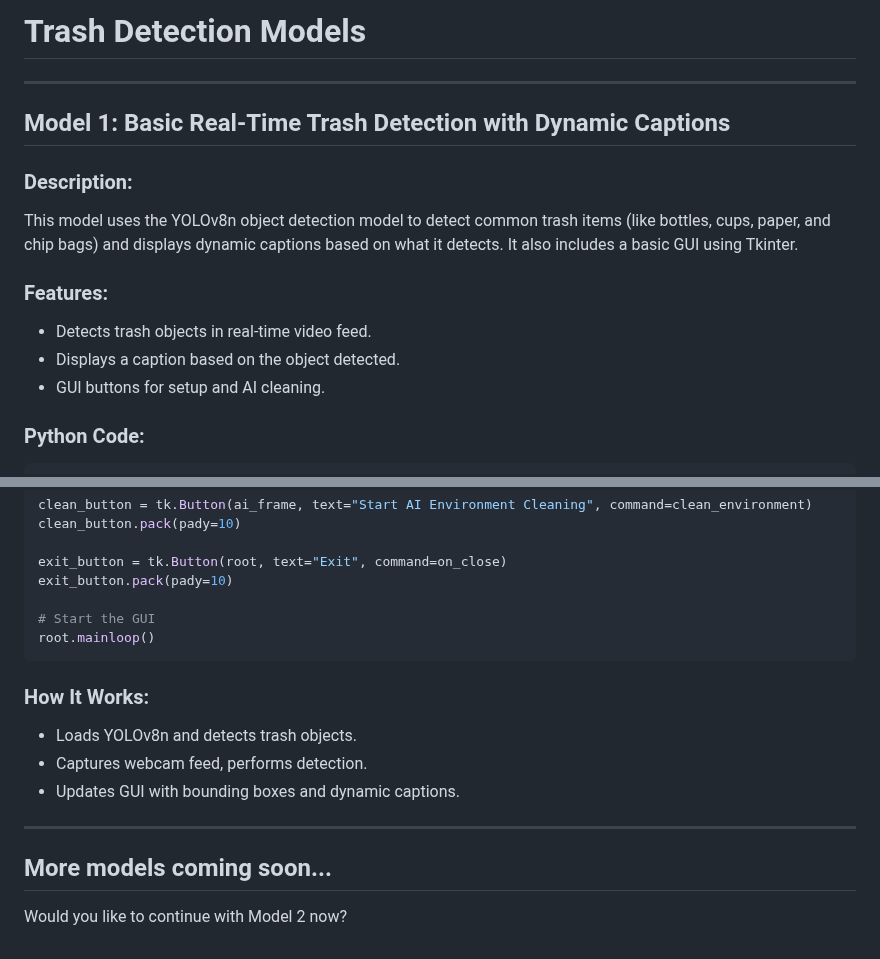
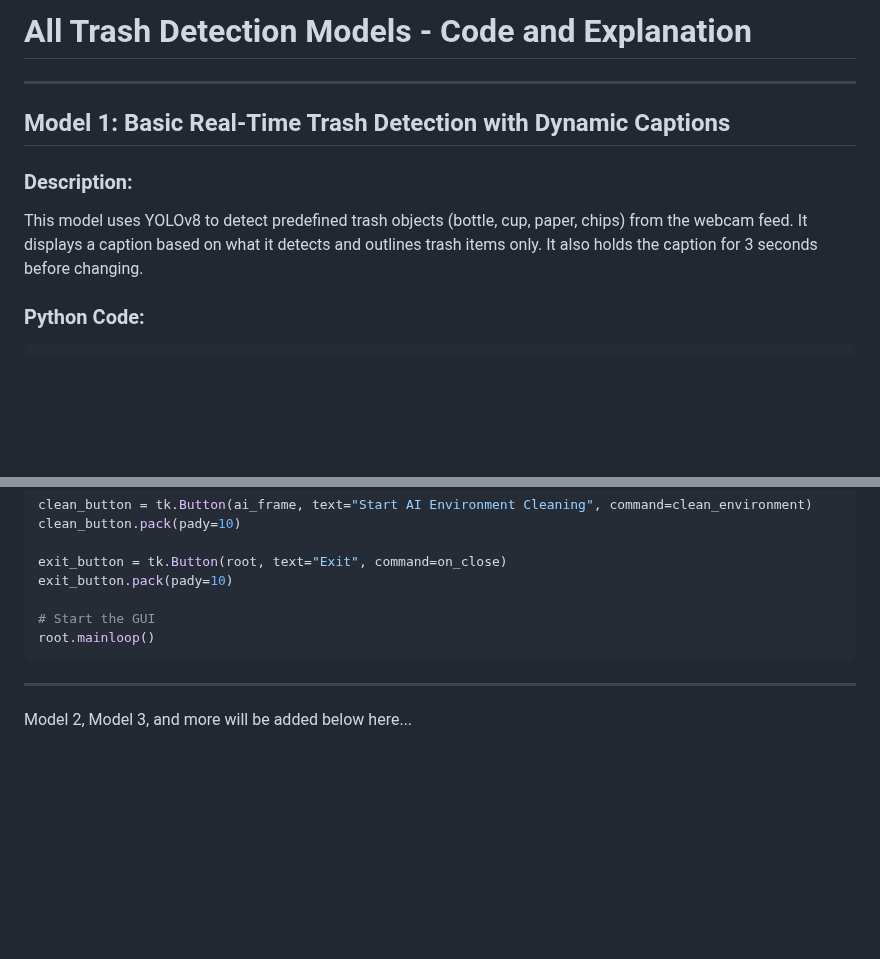
Before and after one commit to Vedantisthegoat/Vedantisthegoat.github.io, a Markdown page: README.md, 2 parts joined by grey strips. Rendered like a GitHub page; blank space fills up the shorter version.

````diff
--- a/README.md
+++ b/README.md
@@ -1,16 +1,11 @@
-# Trash Detection Models
+# All Trash Detection Models - Code and Explanation
 
 ---
 
 ## Model 1: Basic Real-Time Trash Detection with Dynamic Captions
 
 ### Description:
-This model uses the YOLOv8n object detection model to detect common trash items (like bottles, cups, paper, and chip bags) and displays dynamic captions based on what it detects. It also includes a basic GUI using Tkinter.
-
-### Features:
-- Detects trash objects in real-time video feed.
-- Displays a caption based on the object detected.
-- GUI buttons for setup and AI cleaning.
+This model uses YOLOv8 to detect predefined trash objects (bottle, cup, paper, chips) from the webcam feed. It displays a caption based on what it detects and outlines trash items only. It also holds the caption for 3 seconds before changing.
 
 ### Python Code:
 ```python
@@ -191,13 +194,6 @@ exit_button.pack(pady=10)
 root.mainloop()
 ```
 
-### How It Works:
-- Loads YOLOv8n and detects trash objects.
-- Captures webcam feed, performs detection.
-- Updates GUI with bounding boxes and dynamic captions.
-
 ---
 
-## More models coming soon...
-
-Would you like to continue with Model 2 now?
+Model 2, Model 3, and more will be added below here...
````
Also changed, not shown: other parts of README.md (+8 -0 lines).
